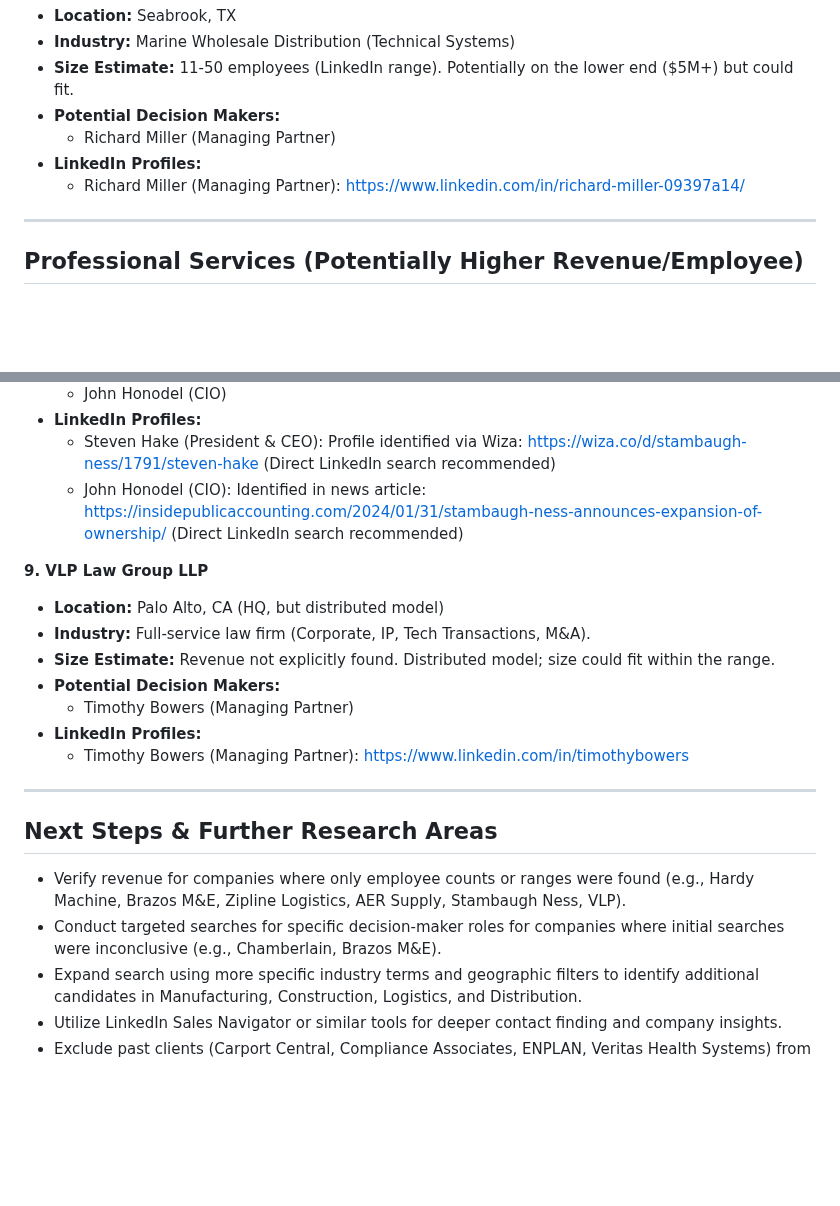
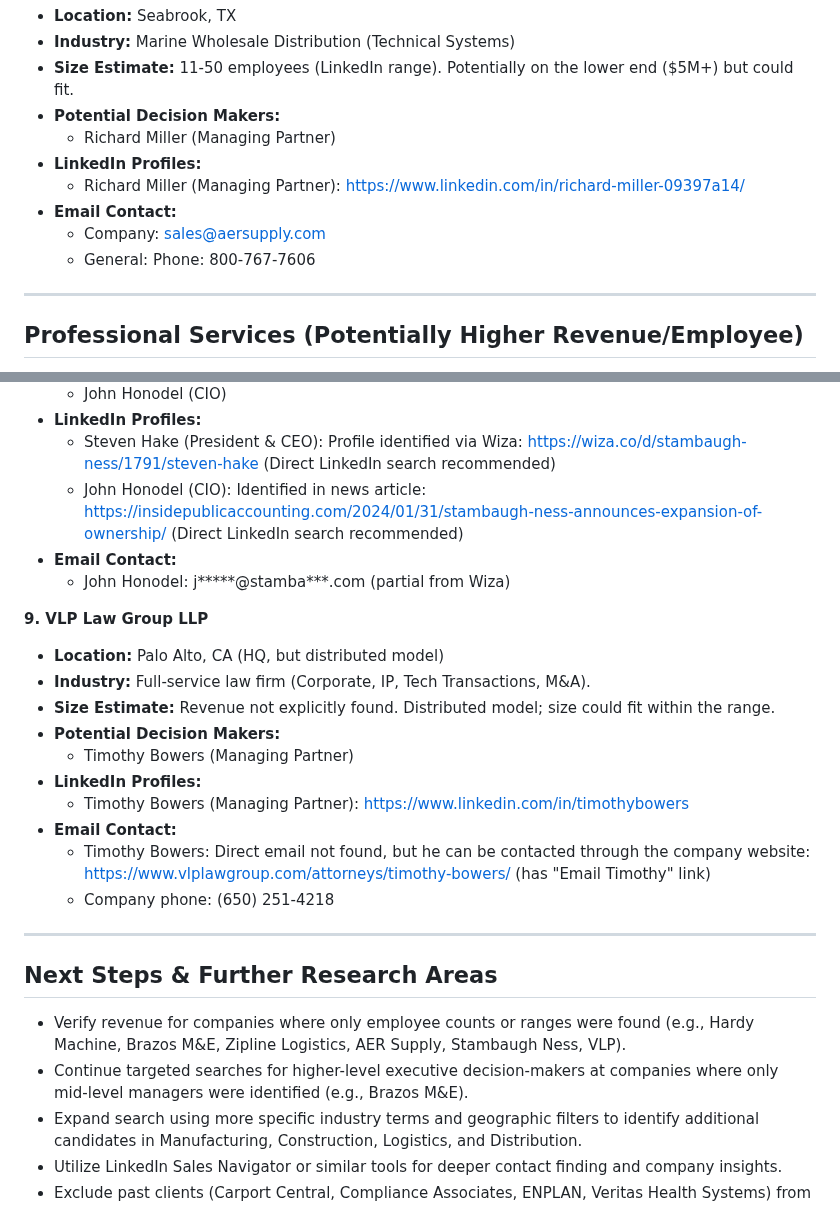
Before and after one commit to seandinwiddie/sdin.dev, a Markdown page: coaching/clients_research.md, 2 parts joined by grey strips. GitHub-like rendering; blank space fills up the shorter version.

```diff
--- a/coaching/clients_research.md
+++ b/coaching/clients_research.md
@@ -89,6 +110,9 @@ This document summarizes the initial research findings for potential clients bas
     *   Richard Miller (Managing Partner)
 *   **LinkedIn Profiles:**
     *   Richard Miller (Managing Partner): https://www.linkedin.com/in/richard-miller-09397a14/
+*   **Email Contact:**
+    *   Company: sales@aersupply.com
+    *   General: Phone: 800-767-7606
 
 ---
 
@@ -104,6 +128,8 @@ This document summarizes the initial research findings for potential clients bas
 *   **LinkedIn Profiles:**
     *   Steven Hake (President & CEO): Profile identified via Wiza: https://wiza.co/d/stambaugh-ness/1791/steven-hake (Direct LinkedIn search recommended)
     *   John Honodel (CIO): Identified in news article: https://insidepublicaccounting.com/2024/01/31/stambaugh-ness-announces-expansion-of-ownership/ (Direct LinkedIn search recommended)
+*   **Email Contact:**
+    *   John Honodel: j*****@stamba***.com (partial from Wiza)
 
 **9. VLP Law Group LLP**
 *   **Location:** Palo Alto, CA (HQ, but distributed model)
@@ -113,13 +139,16 @@ This document summarizes the initial research findings for potential clients bas
     *   Timothy Bowers (Managing Partner)
 *   **LinkedIn Profiles:**
     *   Timothy Bowers (Managing Partner): https://www.linkedin.com/in/timothybowers
+*   **Email Contact:**
+    *   Timothy Bowers: Direct email not found, but he can be contacted through the company website: https://www.vlplawgroup.com/attorneys/timothy-bowers/ (has "Email Timothy" link)
+    *   Company phone: (650) 251-4218
 
 ---
 
 ## Next Steps & Further Research Areas
 
 *   Verify revenue for companies where only employee counts or ranges were found (e.g., Hardy Machine, Brazos M&E, Zipline Logistics, AER Supply, Stambaugh Ness, VLP).
-*   Conduct targeted searches for specific decision-maker roles for companies where initial searches were inconclusive (e.g., Chamberlain, Brazos M&E).
+*   Continue targeted searches for higher-level executive decision-makers at companies where only mid-level managers were identified (e.g., Brazos M&E).
 *   Expand search using more specific industry terms and geographic filters to identify additional candidates in Manufacturing, Construction, Logistics, and Distribution.
 *   Utilize LinkedIn Sales Navigator or similar tools for deeper contact finding and company insights.
 *   Exclude past clients (Carport Central, Compliance Associates, ENPLAN, Veritas Health Systems) from any outreach lists.
```
Also changed, not shown: other parts of coaching/clients_research.md (+26 -5 lines).
